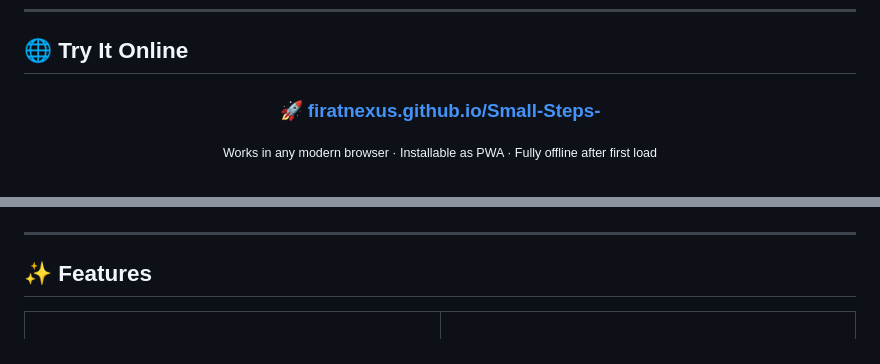
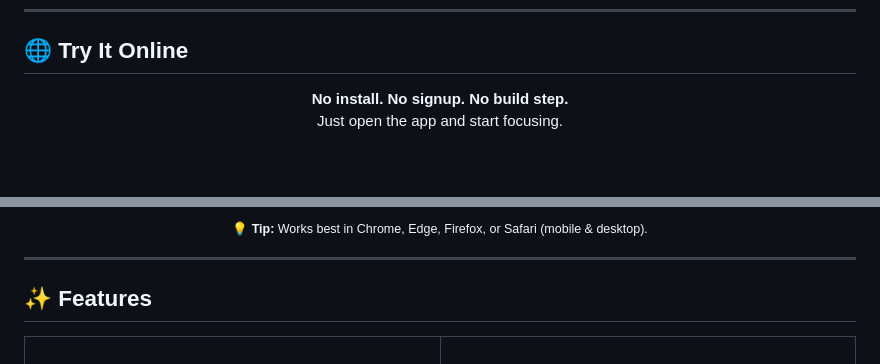
Before and after one commit to firatnexus/Small-Steps-, a Markdown page: README.md, 2 parts joined by grey strips. GitHub-like rendering.

```diff
--- a/README.md
+++ b/README.md
@@ -35,9 +35,8 @@ Multi-file, zero dependencies, 12 languages, works offline.
 
 <div align="center">
 
-### **🚀 [firatnexus.github.io/Small-Steps-](https://firatnexus.github.io/Small-Steps-/)**
-
-<sub>Works in any modern browser · Installable as PWA · Fully offline after first load</sub>
+**No install. No signup. No build step.**
+Just open the app and start focusing.
 
 <br/>
 
@@ -47,3 +90,6 @@ Multi-file, zero dependencies, 12 languages, works offline.
+<div align="center">
+
+<sub>💡 <b>Tip:</b> Works best in Chrome, Edge, Firefox, or Safari (mobile & desktop).</sub>
 
 </div>
 
```
Also changed, not shown: other parts of README.md (+45 -1 lines).
